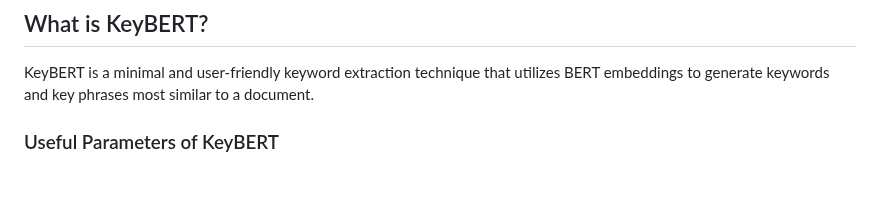
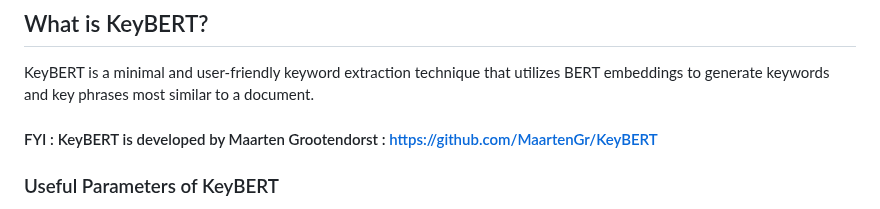
Before and after one commit to ChettakattuA/Voctractor, a Markdown page: README.md, the part around the change. Rendered like a GitHub page; blank space fills up the shorter version.

```diff
--- a/README.md
+++ b/README.md
@@ -22,6 +22,7 @@ Keyword Extraction is crucial for document analysis and information retrieval, p
 ## What is KeyBERT?
 
 KeyBERT is a minimal and user-friendly keyword extraction technique that utilizes BERT embeddings to generate keywords and key phrases most similar to a document.
+#### FYI : KeyBERT is developed by Maarten Grootendorst : https://github.com/MaartenGr/KeyBERT
 
 ### Useful Parameters of KeyBERT
 
```
